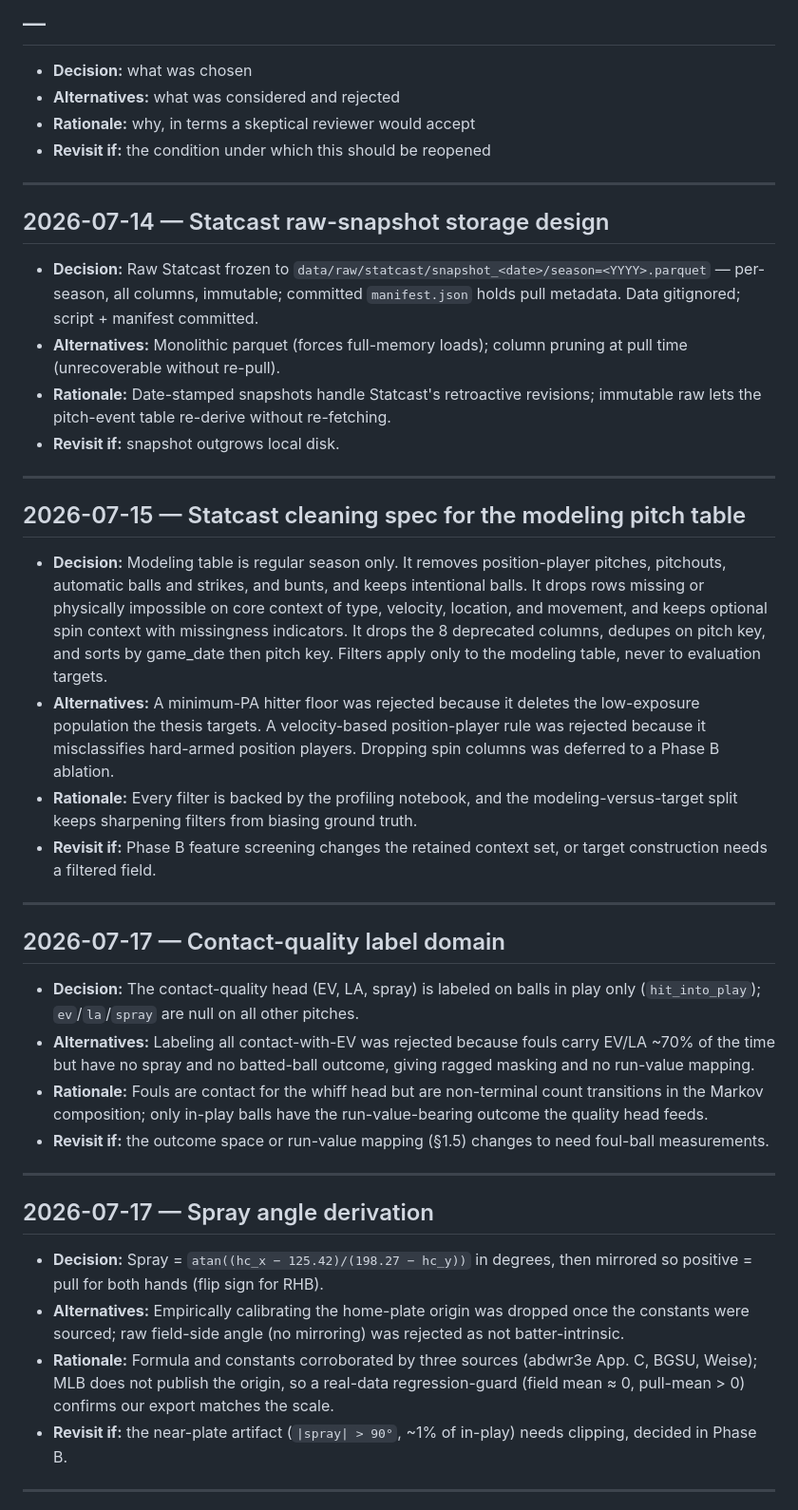
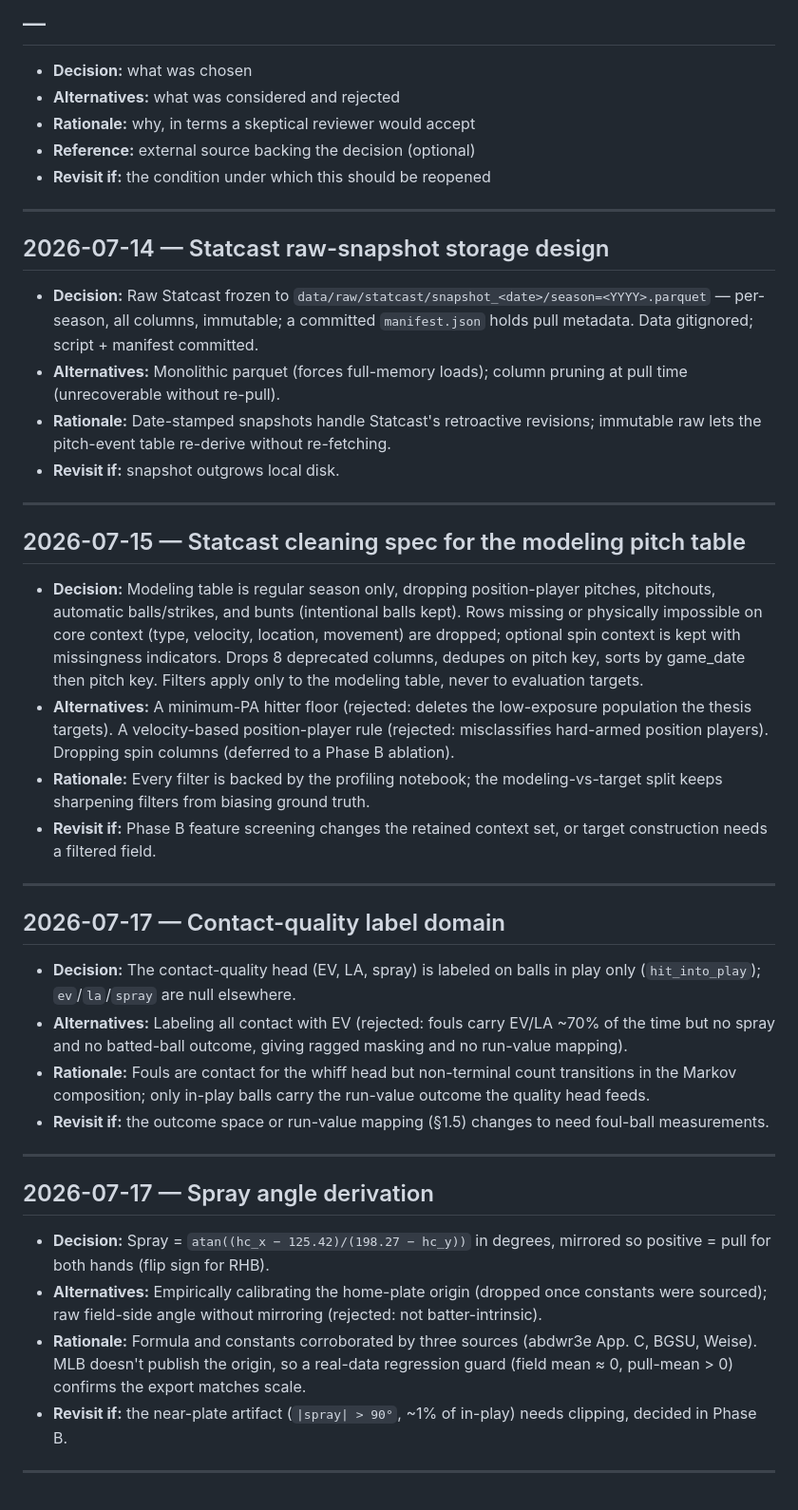
Before and after one commit to nseluga/Hitter-Embedding, a Markdown page: docs/decision-log.md, the part around one of its changes. Shown at 95% size. GitHub-like rendering.

Commit message:
updated deciison log and lab notebook

```diff
--- a/docs/decision-log.md
+++ b/docs/decision-log.md
@@ -9,12 +9,13 @@ Append-only. Format fixed by `~/os/knowledge/frameworks/research-standards.md`
 - **Decision:** what was chosen
 - **Alternatives:** what was considered and rejected
 - **Rationale:** why, in terms a skeptical reviewer would accept
+- **Reference:** external source backing the decision (optional)
 - **Revisit if:** the condition under which this should be reopened
 
 ---
 
 ## 2026-07-14 — Statcast raw-snapshot storage design
-- **Decision:** Raw Statcast frozen to `data/raw/statcast/snapshot_<date>/season=<YYYY>.parquet` — per-season, all columns, immutable; committed `manifest.json` holds pull metadata. Data gitignored; script + manifest committed.
+- **Decision:** Raw Statcast frozen to `data/raw/statcast/snapshot_<date>/season=<YYYY>.parquet` — per-season, all columns, immutable; a committed `manifest.json` holds pull metadata. Data gitignored; script + manifest committed.
 - **Alternatives:** Monolithic parquet (forces full-memory loads); column pruning at pull time (unrecoverable without re-pull).
 - **Rationale:** Date-stamped snapshots handle Statcast's retroactive revisions; immutable raw lets the pitch-event table re-derive without re-fetching.
 - **Revisit if:** snapshot outgrows local disk.
@@ -22,25 +23,25 @@ Append-only. Format fixed by `~/os/knowledge/frameworks/research-standards.md`
 ---
 
 ## 2026-07-15 — Statcast cleaning spec for the modeling pitch table
-- **Decision:** Modeling table is regular season only. It removes position-player pitches, pitchouts, automatic balls and strikes, and bunts, and keeps intentional balls. It drops rows missing or physically impossible on core context of type, velocity, location, and movement, and keeps optional spin context with missingness indicators. It drops the 8 deprecated columns, dedupes on pitch key, and sorts by game_date then pitch key. Filters apply only to the modeling table, never to evaluation targets.
-- **Alternatives:** A minimum-PA hitter floor was rejected because it deletes the low-exposure population the thesis targets. A velocity-based position-player rule was rejected because it misclassifies hard-armed position players. Dropping spin columns was deferred to a Phase B ablation.
-- **Rationale:** Every filter is backed by the profiling notebook, and the modeling-versus-target split keeps sharpening filters from biasing ground truth.
+- **Decision:** Modeling table is regular season only, dropping position-player pitches, pitchouts, automatic balls/strikes, and bunts (intentional balls kept). Rows missing or physically impossible on core context (type, velocity, location, movement) are dropped; optional spin context is kept with missingness indicators. Drops 8 deprecated columns, dedupes on pitch key, sorts by game_date then pitch key. Filters apply only to the modeling table, never to evaluation targets.
+- **Alternatives:** A minimum-PA hitter floor (rejected: deletes the low-exposure population the thesis targets). A velocity-based position-player rule (rejected: misclassifies hard-armed position players). Dropping spin columns (deferred to a Phase B ablation).
+- **Rationale:** Every filter is backed by the profiling notebook; the modeling-vs-target split keeps sharpening filters from biasing ground truth.
 - **Revisit if:** Phase B feature screening changes the retained context set, or target construction needs a filtered field.
 
 ---
 
 ## 2026-07-17 — Contact-quality label domain
-- **Decision:** The contact-quality head (EV, LA, spray) is labeled on balls in play only (`hit_into_play`); `ev`/`la`/`spray` are null on all other pitches.
-- **Alternatives:** Labeling all contact-with-EV was rejected because fouls carry EV/LA ~70% of the time but have no spray and no batted-ball outcome, giving ragged masking and no run-value mapping.
-- **Rationale:** Fouls are contact for the whiff head but are non-terminal count transitions in the Markov composition; only in-play balls have the run-value-bearing outcome the quality head feeds.
+- **Decision:** The contact-quality head (EV, LA, spray) is labeled on balls in play only (`hit_into_play`); `ev`/`la`/`spray` are null elsewhere.
+- **Alternatives:** Labeling all contact with EV (rejected: fouls carry EV/LA ~70% of the time but no spray and no batted-ball outcome, giving ragged masking and no run-value mapping).
+- **Rationale:** Fouls are contact for the whiff head but non-terminal count transitions in the Markov composition; only in-play balls carry the run-value outcome the quality head feeds.
 - **Revisit if:** the outcome space or run-value mapping (§1.5) changes to need foul-ball measurements.
 
 ---
 
 ## 2026-07-17 — Spray angle derivation
-- **Decision:** Spray = `atan((hc_x − 125.42)/(198.27 − hc_y))` in degrees, then mirrored so positive = pull for both hands (flip sign for RHB).
-- **Alternatives:** Empirically calibrating the home-plate origin was dropped once the constants were sourced; raw field-side angle (no mirroring) was rejected as not batter-intrinsic.
-- **Rationale:** Formula and constants corroborated by three sources (abdwr3e App. C, BGSU, Weise); MLB does not publish the origin, so a real-data regression-guard (field mean ≈ 0, pull-mean > 0) confirms our export matches the scale.
+- **Decision:** Spray = `atan((hc_x − 125.42)/(198.27 − hc_y))` in degrees, mirrored so positive = pull for both hands (flip sign for RHB).
+- **Alternatives:** Empirically calibrating the home-plate origin (dropped once constants were sourced); raw field-side angle without mirroring (rejected: not batter-intrinsic).
+- **Rationale:** Formula and constants corroborated by three sources (abdwr3e App. C, BGSU, Weise). MLB doesn't publish the origin, so a real-data regression guard (field mean ≈ 0, pull-mean > 0) confirms the export matches scale.
 - **Revisit if:** the near-plate artifact (`|spray| > 90°`, ~1% of in-play) needs clipping, decided in Phase B.
 
 ---
```
Also changed, not shown: other parts of docs/decision-log.md (+24 -38 lines), docs/lab-notebook.md (+27 -30 lines).
